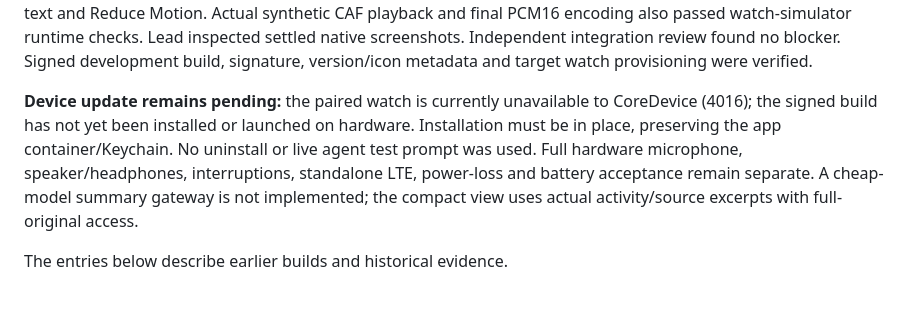
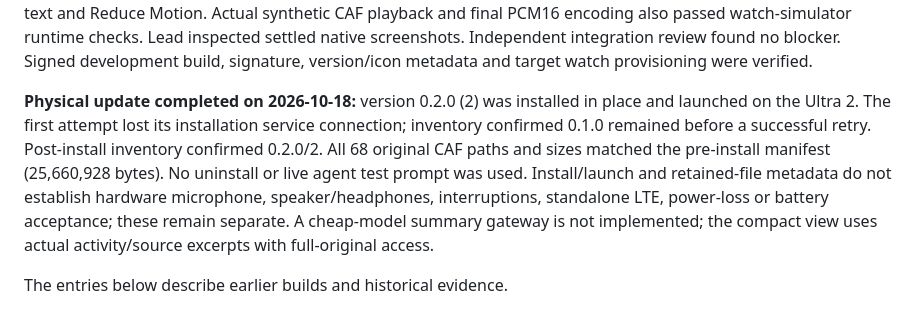
Before and after one commit to vibenya/bb-watch, a Markdown page: docs/HANDOFF.md, the part around the change. GitHub-like rendering.

```diff
--- a/docs/HANDOFF.md
+++ b/docs/HANDOFF.md
@@ -36,12 +36,14 @@ Lead inspected settled native screenshots. Independent integration review found
 no blocker. Signed development build, signature, version/icon metadata and target
 watch provisioning were verified.
 
-**Device update remains pending:** the paired watch is currently unavailable to
-CoreDevice (4016); the signed build has not yet been installed or launched on
-hardware. Installation must be in place, preserving the app container/Keychain.
-No uninstall or live agent test prompt was used. Full hardware microphone,
-speaker/headphones, interruptions, standalone LTE, power-loss and battery acceptance
-remain separate. A cheap-model summary gateway is not implemented; the compact
+**Physical update completed on 2026-10-18:** version 0.2.0 (2) was installed
+in place and launched on the Ultra 2. The first attempt lost its installation
+service connection; inventory confirmed 0.1.0 remained before a successful retry.
+Post-install inventory confirmed 0.2.0/2. All 68 original CAF paths and sizes
+matched the pre-install manifest (25,660,928 bytes). No uninstall or live agent
+test prompt was used. Install/launch and retained-file metadata do not establish
+hardware microphone, speaker/headphones, interruptions, standalone LTE,
+power-loss or battery acceptance; these remain separate. A cheap-model summary gateway is not implemented; the compact
 view uses actual activity/source excerpts with full-original access.
 
 The entries below describe earlier builds and historical evidence.
```
Also changed, not shown: native/VALIDATION.md (+7 -3 lines).
